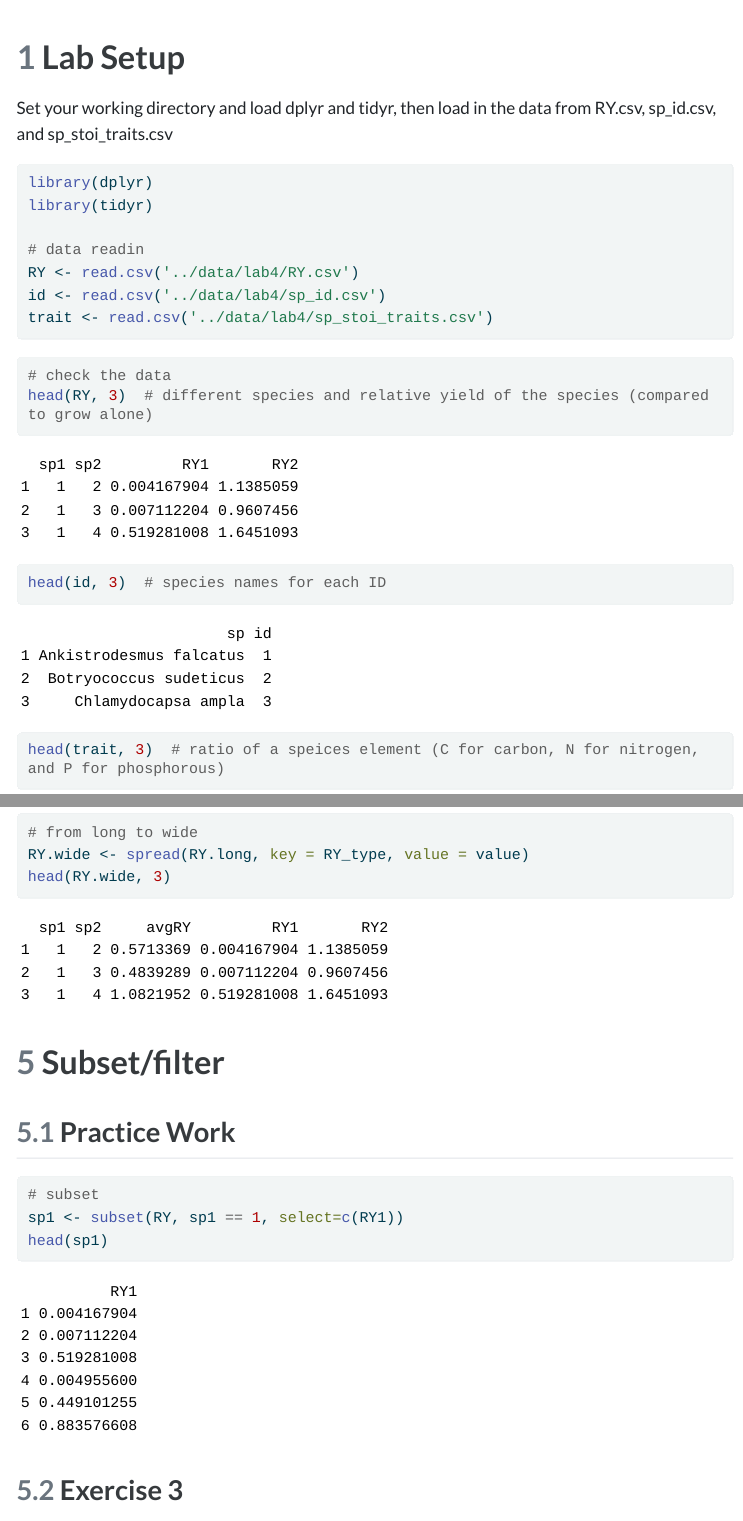
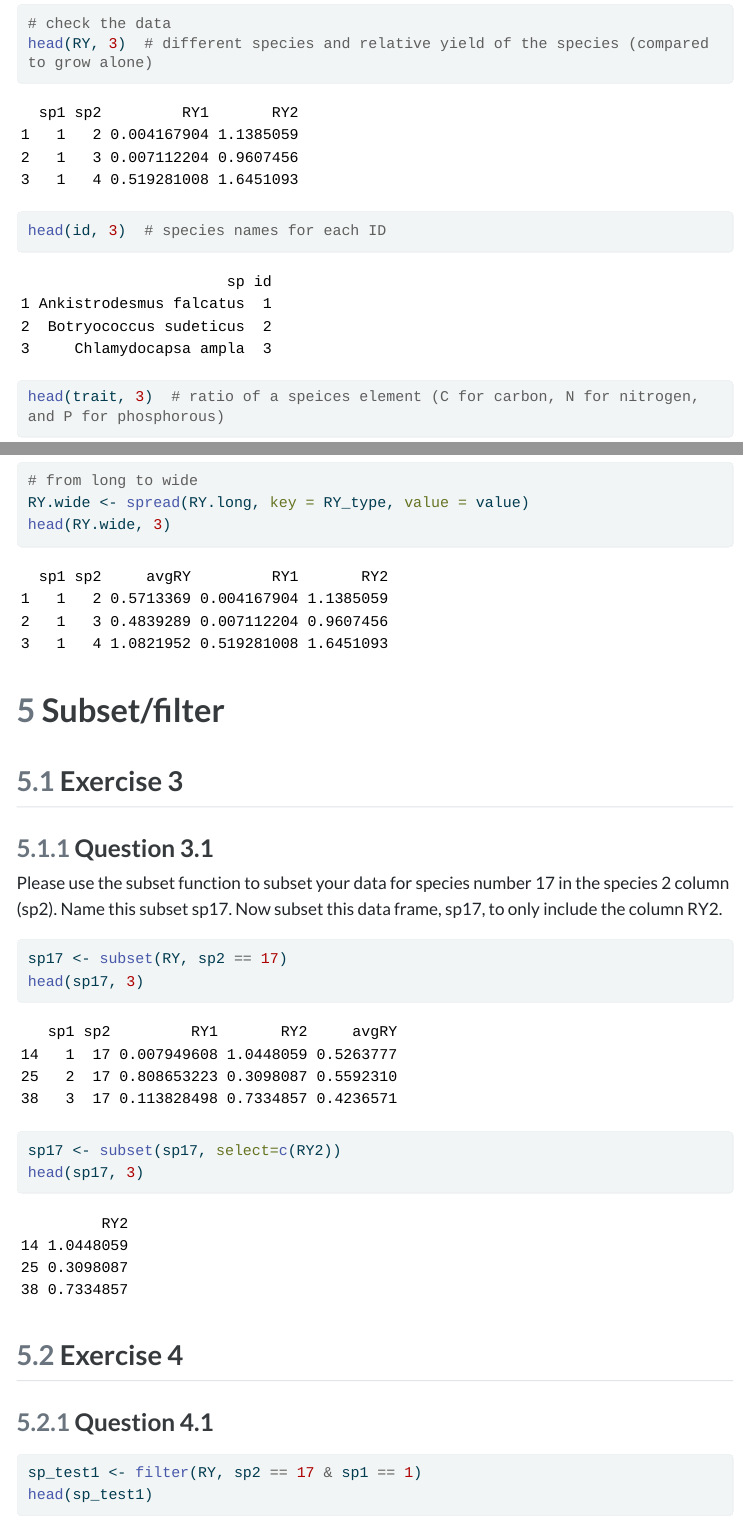
Before and after one commit to xiuyucao/EAS538-assignments, a Quarto document (lab4/lab4.qmd): the page in a window 1100 px wide, from 110 px down before the commit and from 390 px down after it, and a second part further down, joined at a grey line. The pictures show the output file lab4/lab4.html that the author committed with the source, opened offline; menus at the side of the page are left out; long lines of code are wrapped.

Commit message:
Deleted setup instruction

````diff
--- a/lab4/lab4.qmd
+++ b/lab4/lab4.qmd
@@ -17,7 +17,6 @@ format:
 ---
 
 # Lab Setup
-Set your working directory and load dplyr and tidyr, then load in the data from RY.csv, sp_id.csv, and sp_stoi_traits.csv
 ```{r lab setup, message=F}
 library(dplyr)
 library(tidyr)
@@ -104,13 +103,6 @@ head(RY.wide, 3)
 ```
 
 # Subset/filter
-## Practice Work
-```{r}
-# subset
-sp1 <- subset(RY, sp1 == 1, select=c(RY1))
-head(sp1)
-```
-
 ## Exercise 3
 ### Question 3.1
 Please use the subset function to subset your data for species number 17 in the species 2 column (sp2). Name this subset sp17. Now subset this data frame, sp17, to only include the column RY2.
````
Also changed, not shown: lab4/lab4.html, lab4/lab4.qmd (2 more changed lines).
